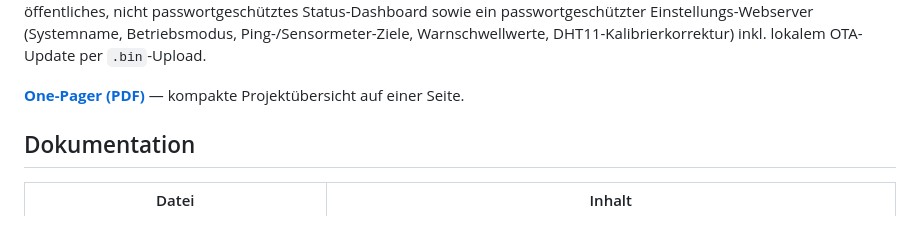
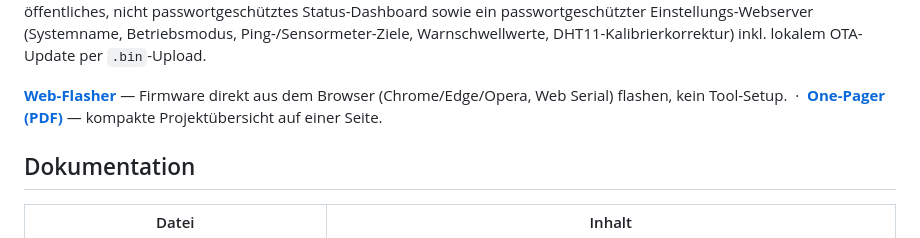
Before and after one commit to peterhagelhof7-cmd/sensormeter-display, a Markdown page: README.md, the part around the change. Rendered like a GitHub page.

Commit message:
README: Web-Flasher verlinkt
Co-Authored-By: Claude Opus 4.8 <noreply@anthropic.com>

```diff
--- a/README.md
+++ b/README.md
@@ -17,7 +17,8 @@ Einstellungs-Webserver (Systemname, Betriebsmodus, Ping-/Sensormeter-Ziele,
 Warnschwellwerte, DHT11-Kalibrierkorrektur) inkl. lokalem OTA-Update per
 `.bin`-Upload.
 
-[**One-Pager (PDF)**](docs/sensormeter-display-onepager.pdf) — kompakte Projektübersicht auf einer Seite.
+[**Web-Flasher**](https://peterhagelhof7-cmd.github.io/sensormeter-display/) — Firmware direkt aus dem Browser (Chrome/Edge/Opera, Web Serial) flashen, kein Tool-Setup.
+&nbsp;·&nbsp; [**One-Pager (PDF)**](docs/sensormeter-display-onepager.pdf) — kompakte Projektübersicht auf einer Seite.
 
 ## Dokumentation
 
```
